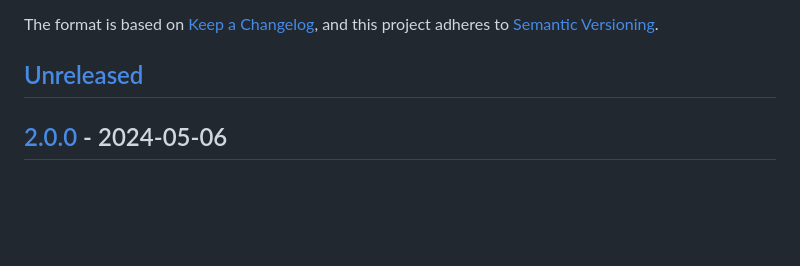
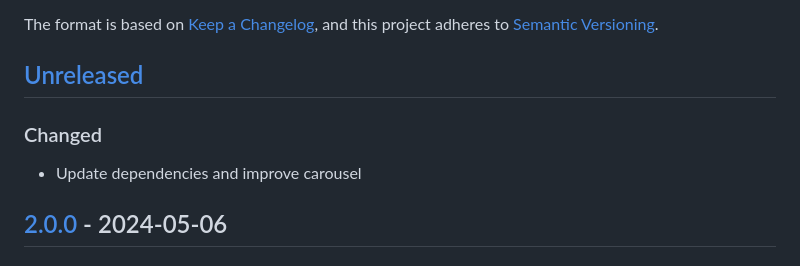
Before and after one commit to webmardi/webmardi.ch, a Markdown page: CHANGELOG.md, the part around the change. GitHub-like rendering; blank space fills up the shorter version.

Commit message:
📝 update changelog

```diff
--- a/CHANGELOG.md
+++ b/CHANGELOG.md
@@ -5,6 +5,8 @@ The format is based on [Keep a Changelog](https://keepachangelog.com/en/1.0.0/),
 and this project adheres to [Semantic Versioning](https://semver.org/spec/v2.0.0.html).
 
 ## [Unreleased]
+### Changed
+- Update dependencies and improve carousel
 
 ## [2.0.0] - 2024-05-06
 ### Added
```
